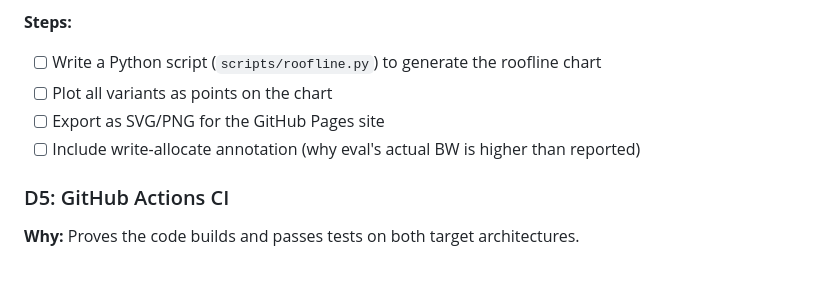
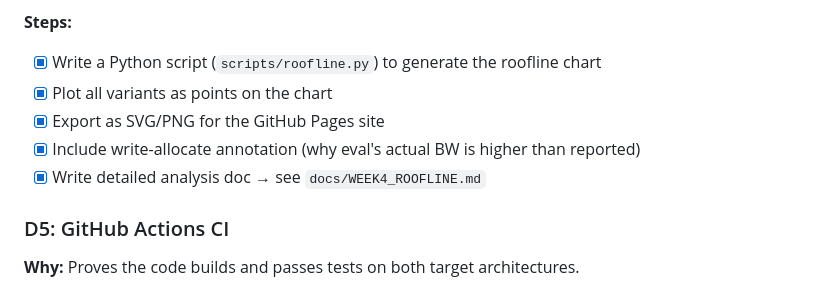
Before and after one commit to zahran001/bitfilter, a Markdown page: docs/WEEK4_PLAN.md, the part around the change. Rendered like a GitHub page.

Commit message:
D4: add roofline analysis doc and check off D4 steps
Co-Authored-By: Claude Opus 4.6 <noreply@anthropic.com>

```diff
--- a/docs/WEEK4_PLAN.md
+++ b/docs/WEEK4_PLAN.md
@@ -73,10 +73,11 @@ Hardware ceilings:
 - Compute peak: far above anything this workload needs
 
 **Steps:**
-- [ ] Write a Python script (`scripts/roofline.py`) to generate the roofline chart
-- [ ] Plot all variants as points on the chart
-- [ ] Export as SVG/PNG for the GitHub Pages site
-- [ ] Include write-allocate annotation (why eval's actual BW is higher than reported)
+- [x] Write a Python script (`scripts/roofline.py`) to generate the roofline chart
+- [x] Plot all variants as points on the chart
+- [x] Export as SVG/PNG for the GitHub Pages site
+- [x] Include write-allocate annotation (why eval's actual BW is higher than reported)
+- [x] Write detailed analysis doc → see `docs/WEEK4_ROOFLINE.md`
 
 ### D5: GitHub Actions CI
 
```
Also changed, not shown: docs/WEEK4_ROOFLINE.md (added, +206 -0 lines).
